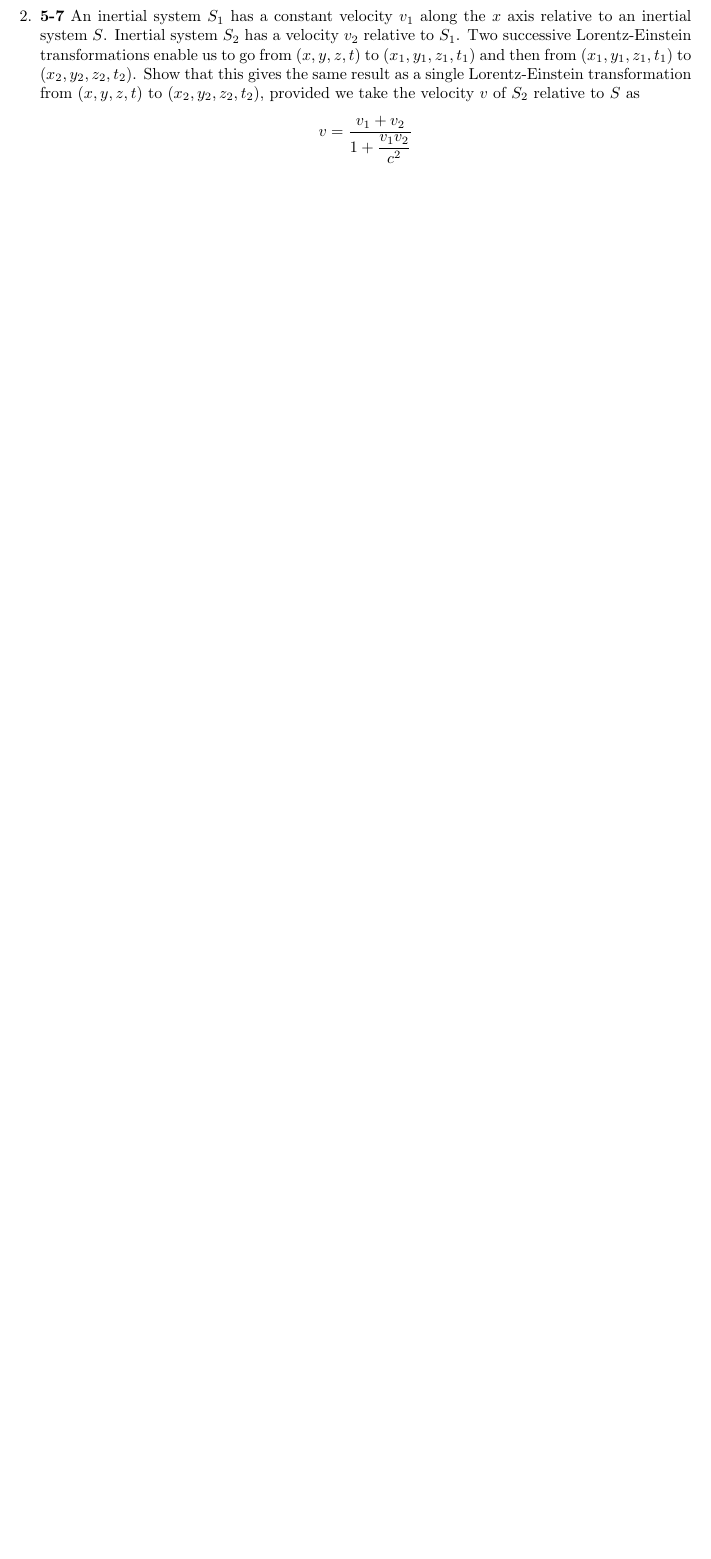
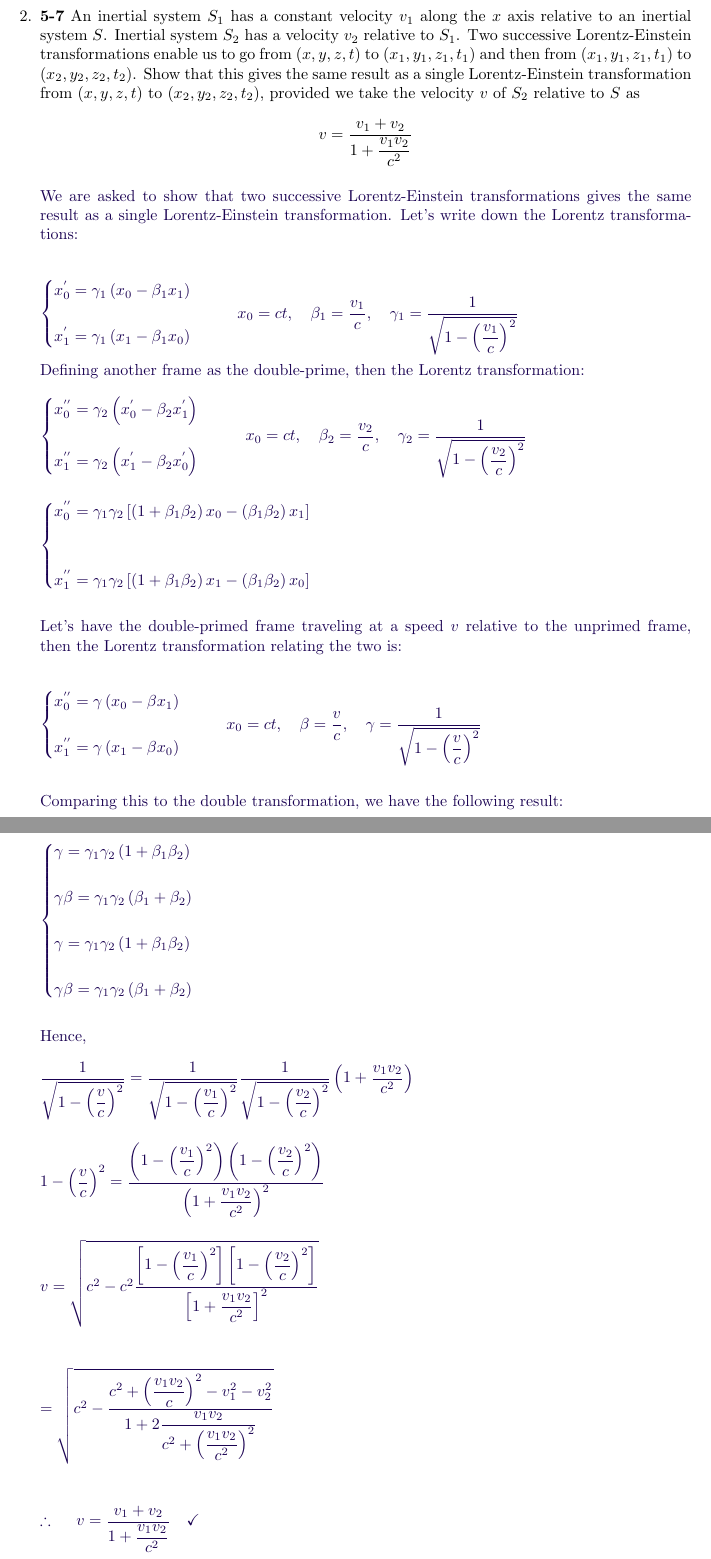
Before and after one commit to Behnam4/PHY-315, a LaTeX problem sheet (problemSet2.tex): part of page 2 of 3 before the commit and two parts of pages 3 and 4 of 5 after it, the two joined at a grey line, cut so that both start at the same text, the shorter picture padded with empty space. Compiled offline with pdfLaTeX.

Commit message:
Solution #2

```diff
--- a/problemSet2.tex
+++ b/problemSet2.tex
@@ -127,3 +128,6 @@
     provided we take the velocity $v$ of $S_2$ relative to $S$ as
     $$v=\dfrac{v_1+v_2}{1+\dfrac{v_1 v_2}{c^2}}$$
 
+      \textcolor{hwColor}{
+        We are asked to show that two successive Lorentz-Einstein transformations gives the same result as a single Lorentz-Einstein transformation.
+        Let's write down the Lorentz transformations:
@@ -129,0 +143,9 @@
+          \end{cases} ~~~~~ x_0=ct, ~~~ \beta_1=\dfrac{v_1}{c}, ~~~ \gamma_1=\dfrac{1}{\sqrt{1-\left(\dfrac{v_1}{c}\right)^2}}
+        $
+        \\
+        \\
+        Defining another frame as the double-prime, then the Lorentz transformation:
+        \\
+        \\
+        $
+          \begin{cases}
@@ -130,3 +165,83 @@
+            x_1^{''}=\gamma_1 \gamma_2 \left[\left(1+\beta_1 \beta_2\right)x_1-\left(\beta_1 \beta_2\right)x_0\right]
+          \end{cases}
+        $
+        \\
+        \\
+        \\
+        Let's have the double-primed frame traveling at a speed $v$ relative to the unprimed frame,
+        then the Lorentz transformation relating the two is:
+        \\
+        \\
+        \\
+        $
+          \begin{cases}
+            x_0^{''}=\gamma \left(x_0-\beta x_1\right)
+            \\
+            \\
+            x_1^{''}=\gamma \left(x_1-\beta x_0\right)
+          \end{cases} ~~~~~ x_0=ct, ~~~ \beta=\dfrac{v}{c}, ~~~ \gamma=\dfrac{1}{\sqrt{1-\left(\dfrac{v}{c}\right)^2}}
+        $
+        \\
+        \\
+        \\
+        Comparing this to the double transformation, we have the following result:
+        \\
+        \\
+        \\
+        $
+          \begin{cases}
+            \gamma=\gamma_1 \gamma_2 \left(1+\beta_1 \beta_2\right)
+            \\
+            \\
+            \gamma \beta=\gamma_1 \gamma_2 \left(\beta_1+\beta_2\right)
+            \\
+            \\
+            \gamma=\gamma_1 \gamma_2 \left(1+\beta_1 \beta_2\right)
+            \\
+            \\
+            \gamma \beta=\gamma_1 \gamma_2 \left(\beta_1+\beta_2\right)
+          \end{cases}
+        $
+        \\
+        \\
+        \\
+        Hence,
+        \\
+        \\
+        $
+          \dfrac{1}{\sqrt{1-\left(\dfrac{v}{c}\right)^2}}
+          =\dfrac{1}{\sqrt{1-\left(\dfrac{v_1}{c}\right)^2}} \dfrac{1}{\sqrt{1-\left(\dfrac{v_2}{c}\right)^2}} \left(1+\dfrac{v_1 v_2}{c^2}\right)
+          \\
+          \\
+          \\
+          1-\left(\dfrac{v}{c}\right)^2=\dfrac{ \left(1-\left(\dfrac{v_1}{c}\right)^2\right) \left(1-\left(\dfrac{v_2}{c}\right)^2\right)  }{\left(1+\dfrac{v_1 v_2}{c^2}\right)^2}
+          \\
+          \\
+          \\
+          v=\sqrt{c^2-c^2\dfrac{
+            \left[1-\left(\dfrac{v_1}{c}\right)^2\right]
+            \left[1-\left(\dfrac{v_2}{c}\right)^2\right]
+          }{
+            \left[1+\dfrac{v_1 v_2}{c^2}\right]^2
+          }}
+          \\
+          \\
+          \\
+          \\
+          =\sqrt{
+            c^2-\dfrac{c^2+\left(\dfrac{v_1 v_2}{c}\right)^2-v_1^2-v_2^2
+          }{
+            1+2\dfrac{v_1 v_2}{c^2+\left(\dfrac{v_1 v_2}{c^2}\right)^2}
+          }}
+          \\
+          \\
+          \\
+          \\
+          \therefore ~~~~ v=\dfrac{v_1+v_2}{1+\dfrac{v_1 v_2}{c^2}} ~~~ \checkmark
+        $
+      }
+
+    \pagebreak
 
     \item \textbf{5-9} Three identical radio transmitters $A, B,$ and $C,$ each transmitting at the frequency $v_0$ in its own
     rest frame, are in motion as shown.
```
Also changed, not shown: problemSet2.tex (23 more changed lines).
